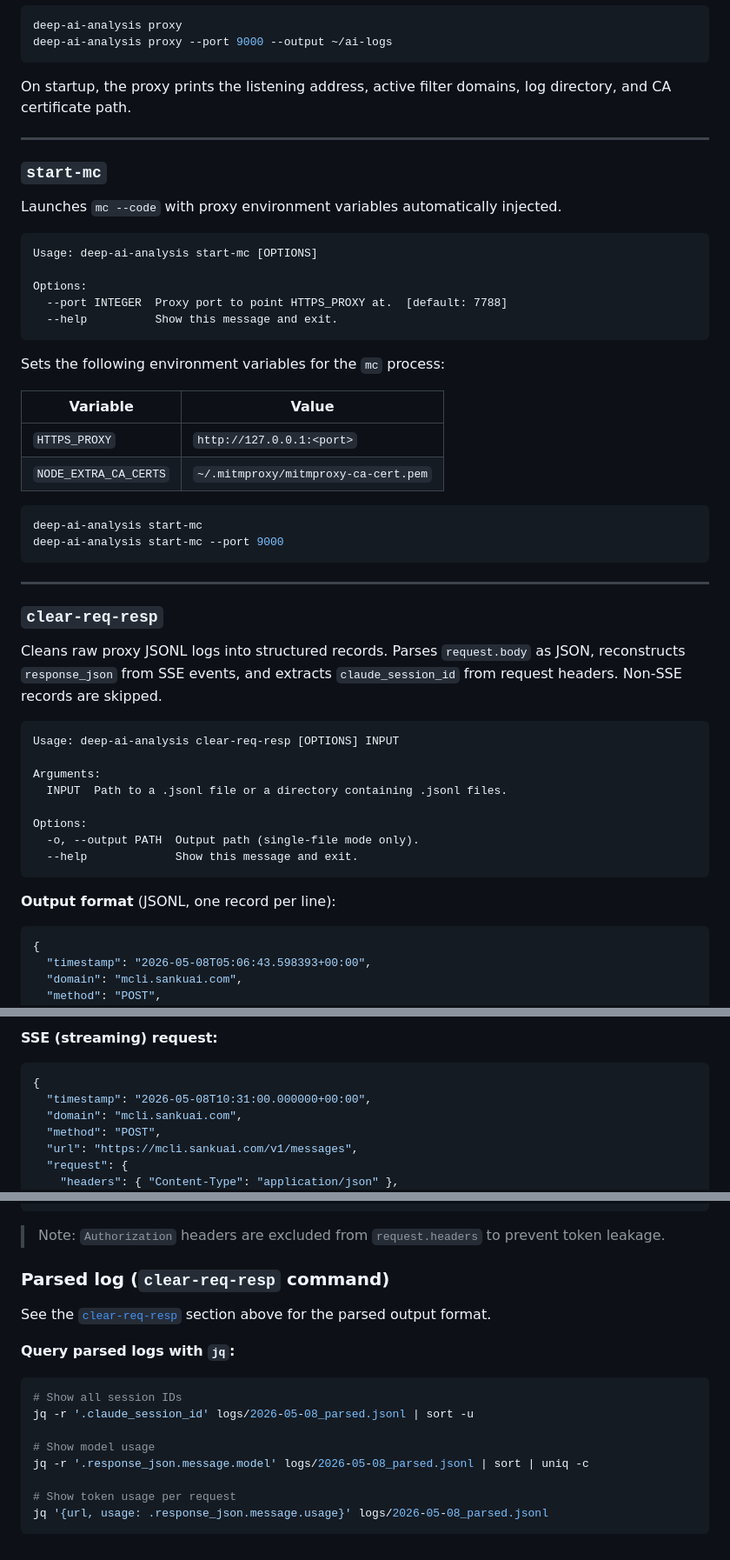
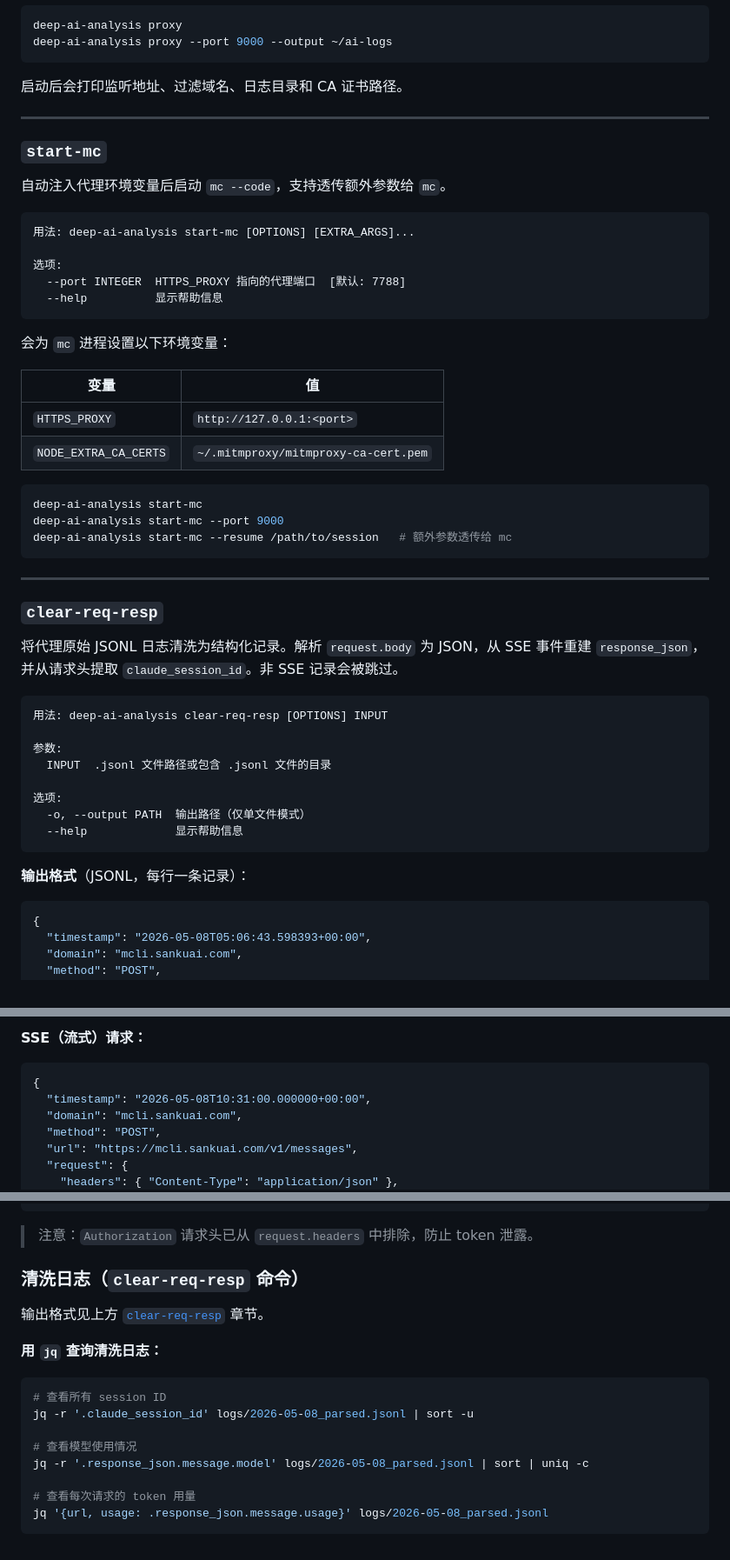
Before and after one commit to PacemakerG/CodeLens-Agent, a Markdown page: README.md, 3 parts joined by grey strips. Shown at 87% size. Drawn GitHub-style.

````diff
--- a/README.md
+++ b/README.md
@@ -87,25 +83,25 @@ deep-ai-analysis proxy
 deep-ai-analysis proxy --port 9000 --output ~/ai-logs
 ```
 
-On startup, the proxy prints the listening address, active filter domains, log directory, and CA certificate path.
+启动后会打印监听地址、过滤域名、日志目录和 CA 证书路径。
 
 ---
 
 ### `start-mc`
 
-Launches `mc --code` with proxy environment variables automatically injected.
+自动注入代理环境变量后启动 `mc --code`，支持透传额外参数给 `mc`。
 
 ```
-Usage: deep-ai-analysis start-mc [OPTIONS]
+用法: deep-ai-analysis start-mc [OPTIONS] [EXTRA_ARGS]...
 
-Options:
-  --port INTEGER  Proxy port to point HTTPS_PROXY at.  [default: 7788]
-  --help          Show this message and exit.
+选项:
+  --port INTEGER  HTTPS_PROXY 指向的代理端口  [默认: 7788]
+  --help          显示帮助信息
 ```
 
-Sets the following environment variables for the `mc` process:
+会为 `mc` 进程设置以下环境变量：
 
-| Variable | Value |
+| 变量 | 值 |
 |---|---|
 | `HTTPS_PROXY` | `http://127.0.0.1:<port>` |
 | `NODE_EXTRA_CA_CERTS` | `~/.mitmproxy/mitmproxy-ca-cert.pem` |
@@ -113,26 +109,27 @@ Sets the following environment variables for the `mc` process:
 ```bash
 deep-ai-analysis start-mc
 deep-ai-analysis start-mc --port 9000
+deep-ai-analysis start-mc --resume /path/to/session   # 额外参数透传给 mc
 ```
 
 ---
 
 ### `clear-req-resp`
 
-Cleans raw proxy JSONL logs into structured records. Parses `request.body` as JSON, reconstructs `response_json` from SSE events, and extracts `claude_session_id` from request headers. Non-SSE records are skipped.
+将代理原始 JSONL 日志清洗为结构化记录。解析 `request.body` 为 JSON，从 SSE 事件重建 `response_json`，并从请求头提取 `claude_session_id`。非 SSE 记录会被跳过。
 
 ```
-Usage: deep-ai-analysis clear-req-resp [OPTIONS] INPUT
+用法: deep-ai-analysis clear-req-resp [OPTIONS] INPUT
 
-Arguments:
-  INPUT  Path to a .jsonl file or a directory containing .jsonl files.
+参数:
+  INPUT  .jsonl 文件路径或包含 .jsonl 文件的目录
 
-Options:
-  -o, --output PATH  Output path (single-file mode only).
-  --help             Show this message and exit.
+选项:
+  -o, --output PATH  输出路径（仅单文件模式）
+  --help             显示帮助信息
 ```
 
-**Output format** (JSONL, one record per line):
+**输出格式**（JSONL，每行一条记录）：
 
 ```json
 {
@@ -242,5 +235,5 @@ Written to `logs/YYYY-MM-DD.jsonl` — one JSON object per line.
 
-**SSE (streaming) request:**
+**SSE（流式）请求：**
 
 ```json
 {
@@ -262,21 +255,21 @@ Written to `logs/YYYY-MM-DD.jsonl` — one JSON object per line.
 }
 ```
 
-> Note: `Authorization` headers are excluded from `request.headers` to prevent token leakage.
+> 注意：`Authorization` 请求头已从 `request.headers` 中排除，防止 token 泄露。
 
-### Parsed log (`clear-req-resp` command)
+### 清洗日志（`clear-req-resp` 命令）
 
-See the [`clear-req-resp`](#clear-req-resp) section above for the parsed output format.
+输出格式见上方 [`clear-req-resp`](#clear-req-resp) 章节。
 
-**Query parsed logs with `jq`:**
+**用 `jq` 查询清洗日志：**
 
 ```bash
-# Show all session IDs
+# 查看所有 session ID
 jq -r '.claude_session_id' logs/2026-05-08_parsed.jsonl | sort -u
 
-# Show model usage
+# 查看模型使用情况
 jq -r '.response_json.message.model' logs/2026-05-08_parsed.jsonl | sort | uniq -c
 
-# Show token usage per request
+# 查看每次请求的 token 用量
 jq '{url, usage: .response_json.message.usage}' logs/2026-05-08_parsed.jsonl
 ```
````
Also changed, not shown: other parts of README.md (+55 -63 lines).
